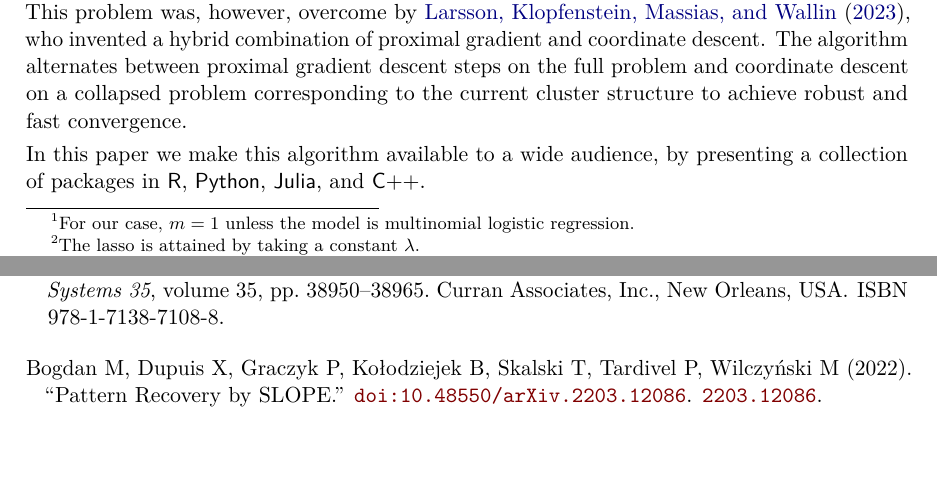
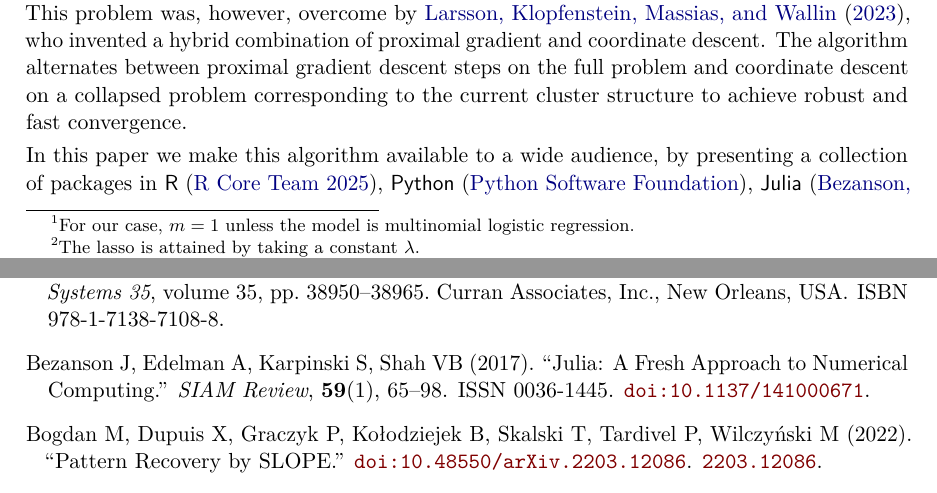
Before and after one commit to jolars/slope-package-paper, a LaTeX document (main.tex): two parts of pages 2 and 22 of 30, joined at a grey line, cut so that both start at the same text. Compiled offline with pdfLaTeX.

Commit message:
feat: add references to R, Julia, Python

```diff
--- a/main.tex
+++ b/main.tex
@@ -155,8 +155,9 @@ problem corresponding to the current cluster structure to achieve
 robust and fast convergence.
 
 In this paper we make this algorithm available to a wide audience, by
-presenting a collection of packages in \proglang{R}, \proglang{Python},
-\proglang{Julia}, and \proglang{C++}.
+presenting a collection of packages in \proglang{R}~\citep{rcoreteam2025},
+\proglang{Python}~\citep{pythonsoftwarefoundation2025},
+\proglang{Julia}~\citep{bezanson2017}, and \proglang{C++}.
 
 \subsection{Outline of the paper}
 
```
Also changed, not shown: main.bib (+10 -0 lines).
